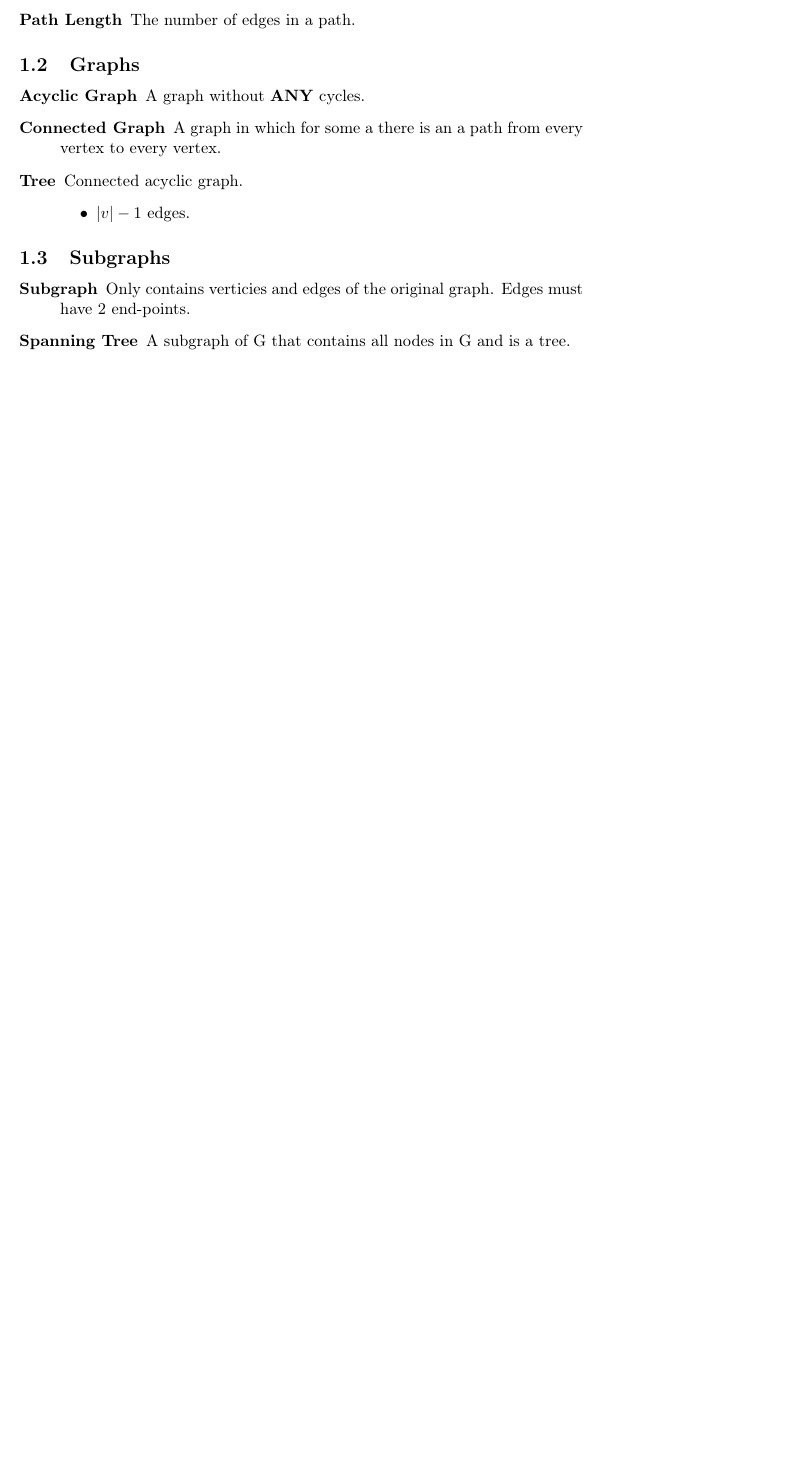
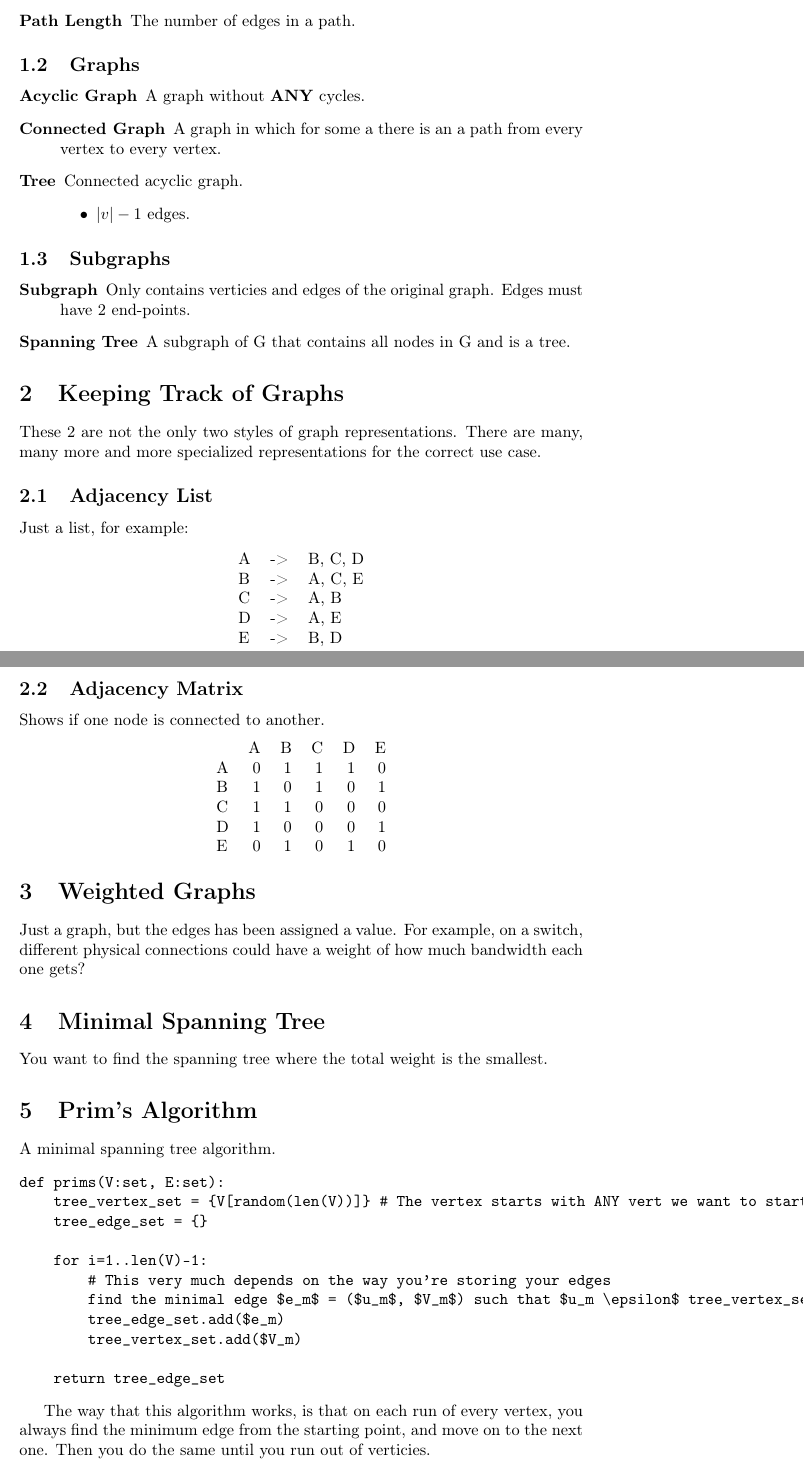
Before and after one commit to ForeverAnApple/44-349-survey-of-algorithms-notes, a LaTeX document (graph_theory/graph_theory.tex): part of page 2 of 2 before the commit and two parts of pages 2 and 3 of 3 after it, the two joined at a grey line, cut so that both start at the same text, the shorter picture padded with empty space. Compiled offline with pdfLaTeX.

Commit message:
Updated graph theory notes on 2019-03-08

```diff
--- a/graph_theory/graph_theory.tex
+++ b/graph_theory/graph_theory.tex
@@ -71,9 +71,65 @@ On each small step of a path, the 2 nodes much have an edge between them.
 \end{description}
 
 \subsection{Subgraphs}
-\label{sec:orgc42a832}
+\label{sec:org5d90b7d}
 \begin{description}
 \item[{Subgraph}] Only contains verticies and edges of the original graph. Edges must have 2 end-points.
 \item[{Spanning Tree}] A subgraph of G that contains all nodes in G and is a tree.
 \end{description}
+\section{Keeping Track of Graphs}
+\label{sec:orgd5d75b0}
+These 2 are not the only two styles of graph representations. There are many, many more and more specialized representations for the correct use case.
+\subsection{Adjacency List}
+\label{sec:orgb1089cb}
+Just a list, for example:
+\begin{center}
+\begin{tabular}{lll}
+A & -> & B, C, D\\
+B & -> & A, C, E\\
+C & -> & A, B\\
+D & -> & A, E\\
+E & -> & B, D\\
+\end{tabular}
+\end{center}
+
+\subsection{Adjacency Matrix}
+\label{sec:orge9bb53b}
+Shows if one node is connected to another.
+\begin{center}
+\begin{tabular}{lrrrrr}
+ & A & B & C & D & E\\
+A & 0 & 1 & 1 & 1 & 0\\
+B & 1 & 0 & 1 & 0 & 1\\
+C & 1 & 1 & 0 & 0 & 0\\
+D & 1 & 0 & 0 & 0 & 1\\
+E & 0 & 1 & 0 & 1 & 0\\
+\end{tabular}
+\end{center}
+
+\section{Weighted Graphs}
+\label{sec:orge7b2f08}
+Just a graph, but the edges has been assigned a value. For example, on a switch, different physical connections could have a weight of how much bandwidth each one gets?
+
+\section{Minimal Spanning Tree}
+\label{sec:org284f0df}
+You want to find the spanning tree where the total weight is the smallest.
+
+\section{Prim's Algorithm}
+\label{sec:org9b9a7ad}
+A minimal spanning tree algorithm.
+\begin{verbatim}
+def prims(V:set, E:set):
+    tree_vertex_set = {V[random(len(V))]} # The vertex starts with ANY vert we want to start with.
+    tree_edge_set = {}
+
+    for i=1..len(V)-1:
+        # This very much depends on the way you're storing your edges
+        find the minimal edge $e_m$ = ($u_m$, $V_m$) such that $u_m \epsilon$ tree_vertex_set and $V_m !\epsilon$ tree_vertex_set
+        tree_edge_set.add($e_m)
+        tree_vertex_set.add($V_m)
+
+    return tree_edge_set
+\end{verbatim}
+
+The way that this algorithm works, is that on each run of every vertex, you always find the minimum edge from the starting point, and move on to the next one. Then you do the same until you run out of verticies.
 \end{document}
```
Also changed, not shown: graph_theory/graph_theory.pdf, graph_theory/graph_theory.tex (8 more changed lines), 1 other file.
